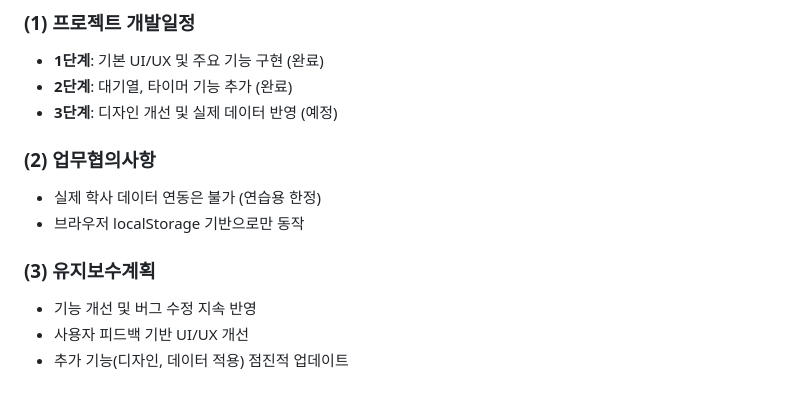
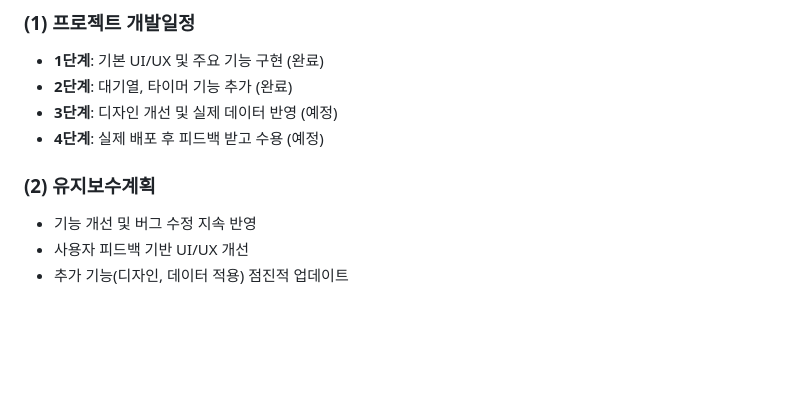
Before and after one commit to chuawj/hansei_IT_Study, a Markdown page: README.md, the part around the change. Rendered like a GitHub page; blank space fills up the shorter version.

```diff
--- a/README.md
+++ b/README.md
@@ -93,12 +93,9 @@
 - **1단계**: 기본 UI/UX 및 주요 기능 구현 (완료)
 - **2단계**: 대기열, 타이머 기능 추가 (완료)
 - **3단계**: 디자인 개선 및 실제 데이터 반영 (예정)
+- **4단계**: 실제 배포 후 피드백 받고 수용 (예정)
 
-### (2) 업무협의사항
-- 실제 학사 데이터 연동은 불가 (연습용 한정)
-- 브라우저 localStorage 기반으로만 동작
-
-### (3) 유지보수계획
+### (2) 유지보수계획
 - 기능 개선 및 버그 수정 지속 반영
 - 사용자 피드백 기반 UI/UX 개선
 - 추가 기능(디자인, 데이터 적용) 점진적 업데이트
```
